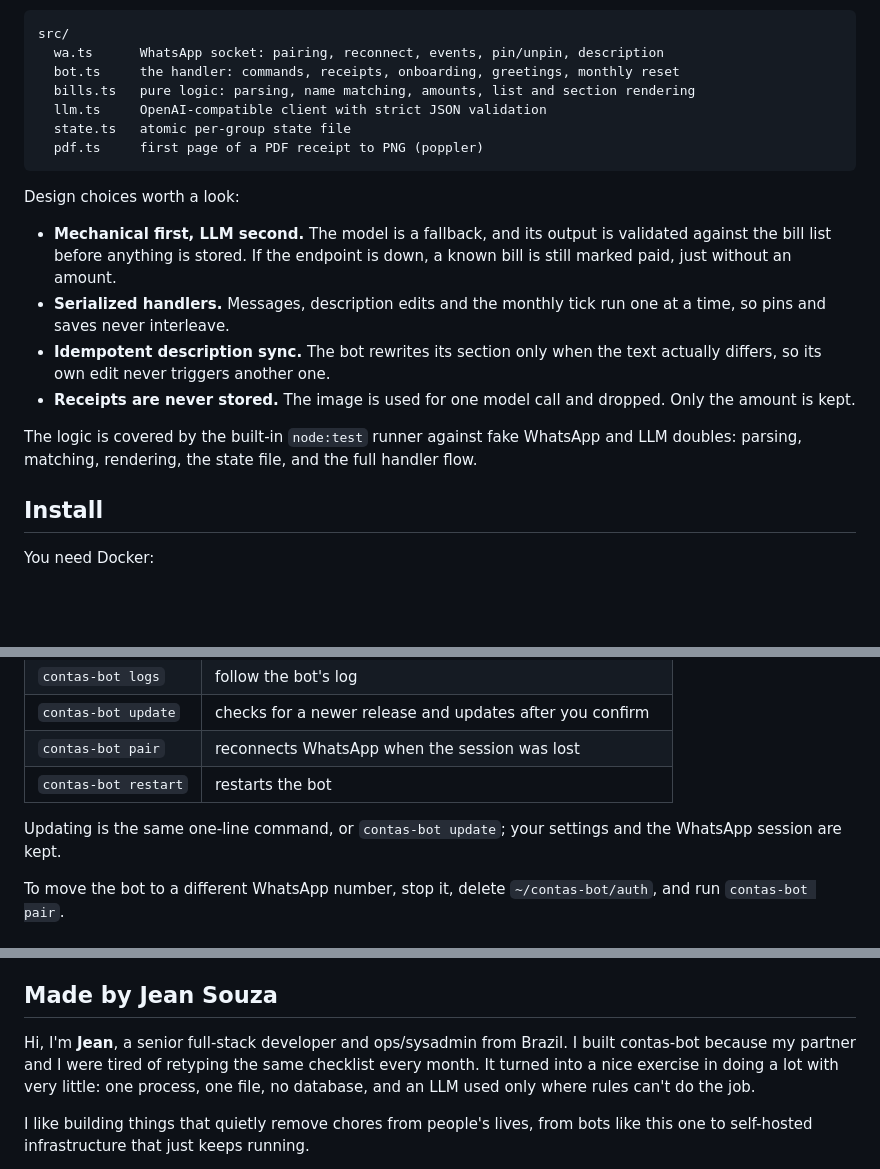
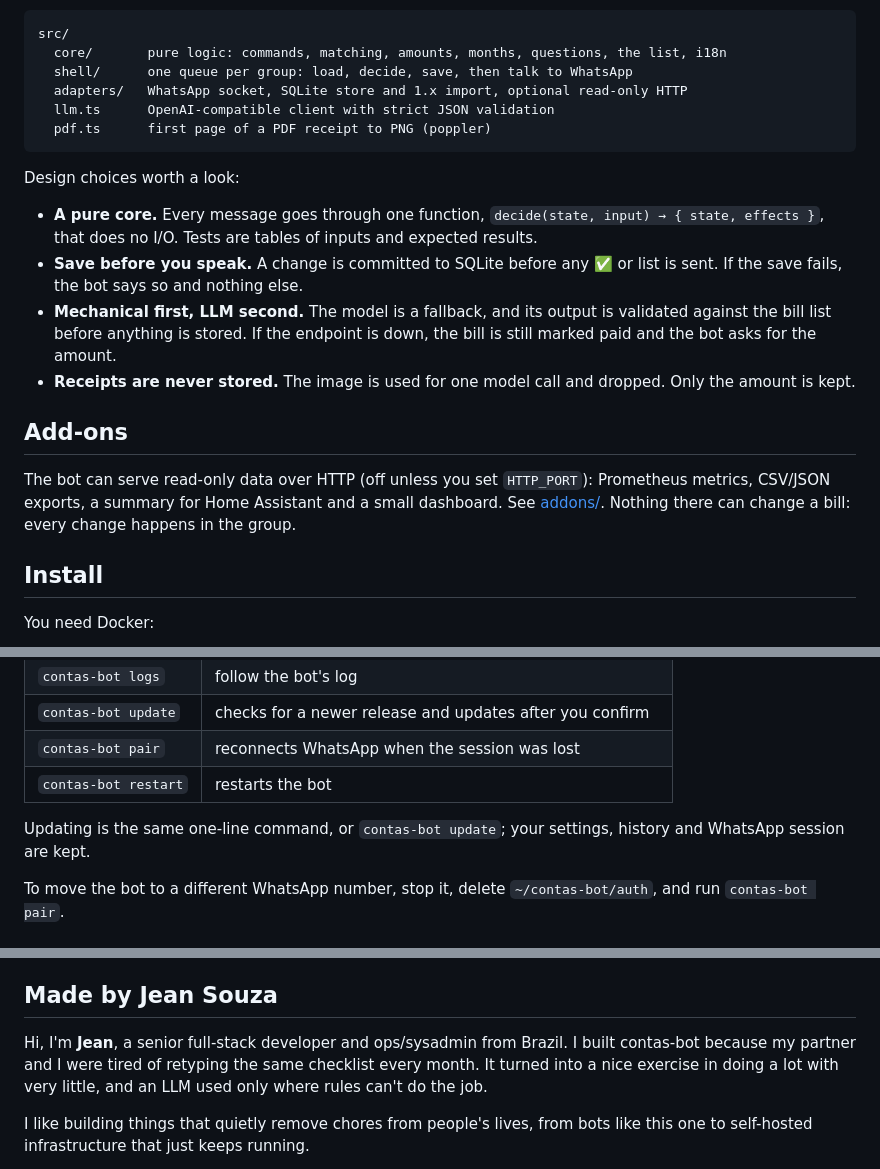
Before and after one commit to jeancarlos/contas-bot, a Markdown page: README.md, 3 parts joined by grey strips. Drawn GitHub-style; blank space fills up the shorter version.

````diff
--- a/README.md
+++ b/README.md
@@ -64,22 +74,23 @@ One small Node 22 process speaking WhatsApp through [Baileys](https://github.com
 
 ```
 src/
-  wa.ts      WhatsApp socket: pairing, reconnect, events, pin/unpin, description
-  bot.ts     the handler: commands, receipts, onboarding, greetings, monthly reset
-  bills.ts   pure logic: parsing, name matching, amounts, list and section rendering
-  llm.ts     OpenAI-compatible client with strict JSON validation
-  state.ts   atomic per-group state file
-  pdf.ts     first page of a PDF receipt to PNG (poppler)
+  core/       pure logic: commands, matching, amounts, months, questions, the list, i18n
+  shell/      one queue per group: load, decide, save, then talk to WhatsApp
+  adapters/   WhatsApp socket, SQLite store and 1.x import, optional read-only HTTP
+  llm.ts      OpenAI-compatible client with strict JSON validation
+  pdf.ts      first page of a PDF receipt to PNG (poppler)
 ```
 
 Design choices worth a look:
 
-- **Mechanical first, LLM second.** The model is a fallback, and its output is validated against the bill list before anything is stored. If the endpoint is down, a known bill is still marked paid, just without an amount.
-- **Serialized handlers.** Messages, description edits and the monthly tick run one at a time, so pins and saves never interleave.
-- **Idempotent description sync.** The bot rewrites its section only when the text actually differs, so its own edit never triggers another one.
+- **A pure core.** Every message goes through one function, `decide(state, input) → { state, effects }`, that does no I/O. Tests are tables of inputs and expected results.
+- **Save before you speak.** A change is committed to SQLite before any ✅ or list is sent. If the save fails, the bot says so and nothing else.
+- **Mechanical first, LLM second.** The model is a fallback, and its output is validated against the bill list before anything is stored. If the endpoint is down, the bill is still marked paid and the bot asks for the amount.
 - **Receipts are never stored.** The image is used for one model call and dropped. Only the amount is kept.
 
-The logic is covered by the built-in `node:test` runner against fake WhatsApp and LLM doubles: parsing, matching, rendering, the state file, and the full handler flow.
+## Add-ons
+
+The bot can serve read-only data over HTTP (off unless you set `HTTP_PORT`): Prometheus metrics, CSV/JSON exports, a summary for Home Assistant and a small dashboard. See [addons/](addons/README.md). Nothing there can change a bill: every change happens in the group.
 
 ## Install
 
@@ -122,7 +137,7 @@ The installer adds a `contas-bot` command (in `~/.local/bin`):
 | `contas-bot pair` | reconnects WhatsApp when the session was lost |
 | `contas-bot restart` | restarts the bot |
 
-Updating is the same one-line command, or `contas-bot update`; your settings and the WhatsApp session are kept.
+Updating is the same one-line command, or `contas-bot update`; your settings, history and WhatsApp session are kept.
 
 To move the bot to a different WhatsApp number, stop it, delete `~/contas-bot/auth`, and run `contas-bot pair`.
 
@@ -196,7 +206,7 @@ And the original contas-bot: a hand-written checklist, reposted in the group eve
 
 ## Made by Jean Souza
 
-Hi, I'm **Jean**, a senior full-stack developer and ops/sysadmin from Brazil. I built contas-bot because my partner and I were tired of retyping the same checklist every month. It turned into a nice exercise in doing a lot with very little: one process, one file, no database, and an LLM used only where rules can't do the job.
+Hi, I'm **Jean**, a senior full-stack developer and ops/sysadmin from Brazil. I built contas-bot because my partner and I were tired of retyping the same checklist every month. It turned into a nice exercise in doing a lot with very little, and an LLM used only where rules can't do the job.
 
 I like building things that quietly remove chores from people's lives, from bots like this one to self-hosted infrastructure that just keeps running.
 
````
Also changed, not shown: other parts of README.md (+39 -30 lines), addons/README.md (added, +40 -0 lines).
